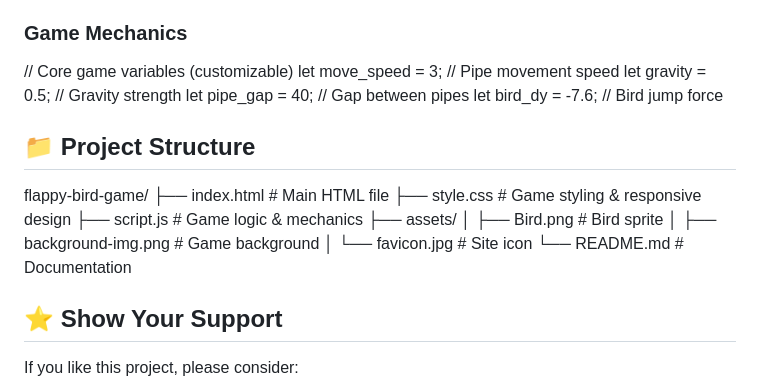
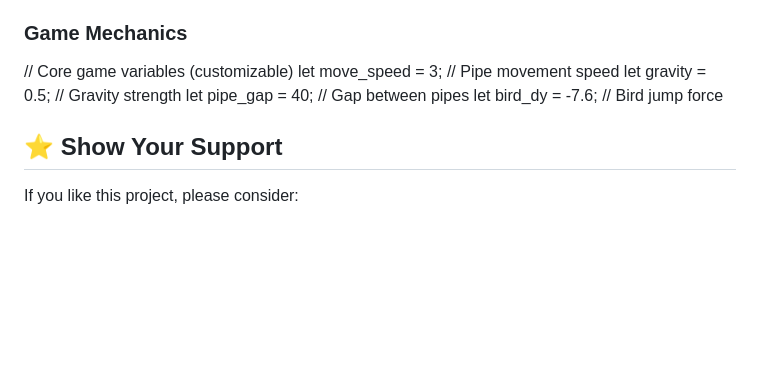
Before and after one commit to the-gaurav-codes/Web-Dev-projects, a Markdown page: flappy-bird/readme.md, the part around the change printed below. GitHub-like rendering; blank space fills up the shorter version.

```diff
--- a/flappy-bird/readme.md
+++ b/flappy-bird/readme.md
@@ -84,18 +87,6 @@ let pipe_gap = 40; // Gap between pipes
 let bird_dy = -7.6; // Bird jump force
 
 
-## 📁 Project Structure
-
-flappy-bird-game/
-├── index.html # Main HTML file
-├── style.css # Game styling & responsive design
-├── script.js # Game logic & mechanics
-├── assets/
-│ ├── Bird.png # Bird sprite
-│ ├── background-img.png # Game background
-│ └── favicon.jpg # Site icon
-└── README.md # Documentation
-
 ## ⭐ Show Your Support
 
 If you like this project, please consider:
```
Also changed, not shown: other parts of flappy-bird/readme.md (+3 -0 lines).
